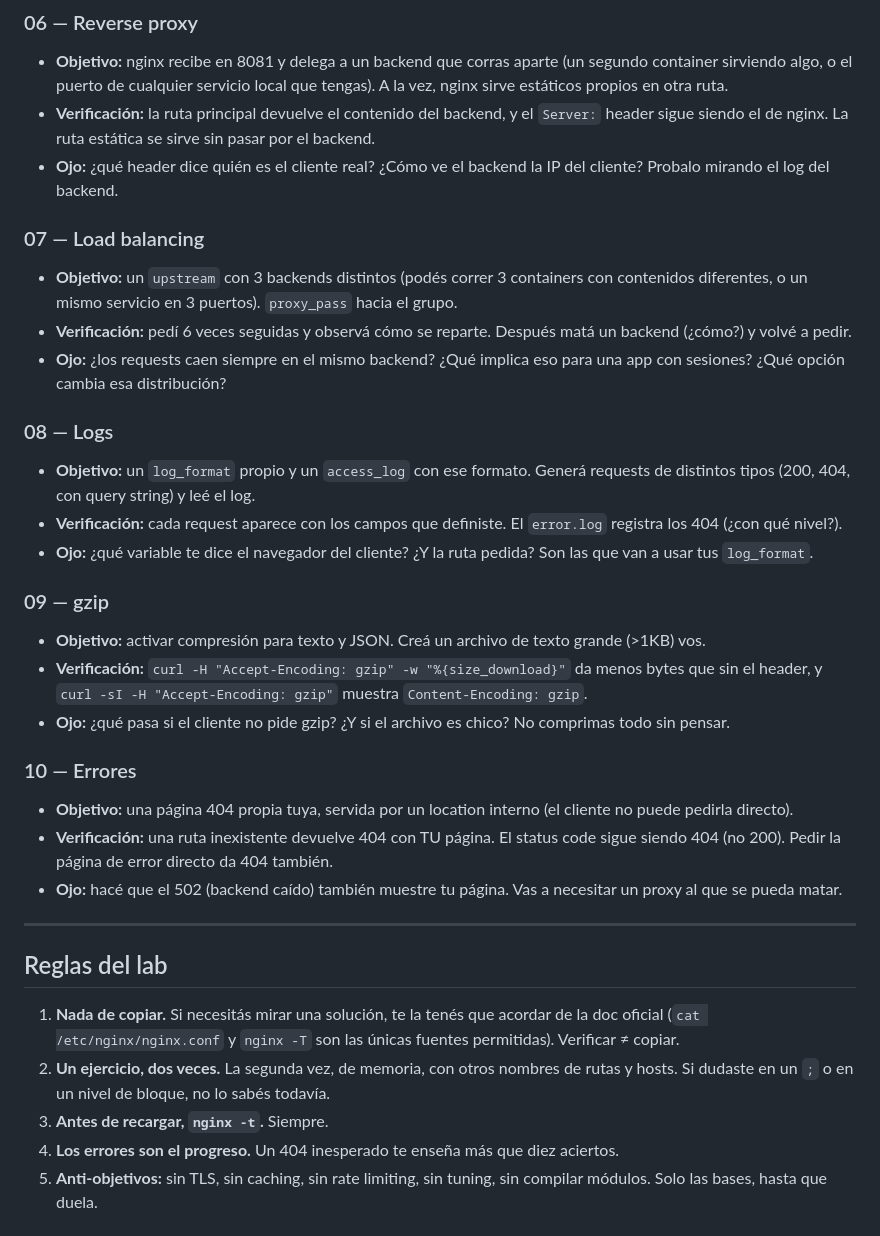
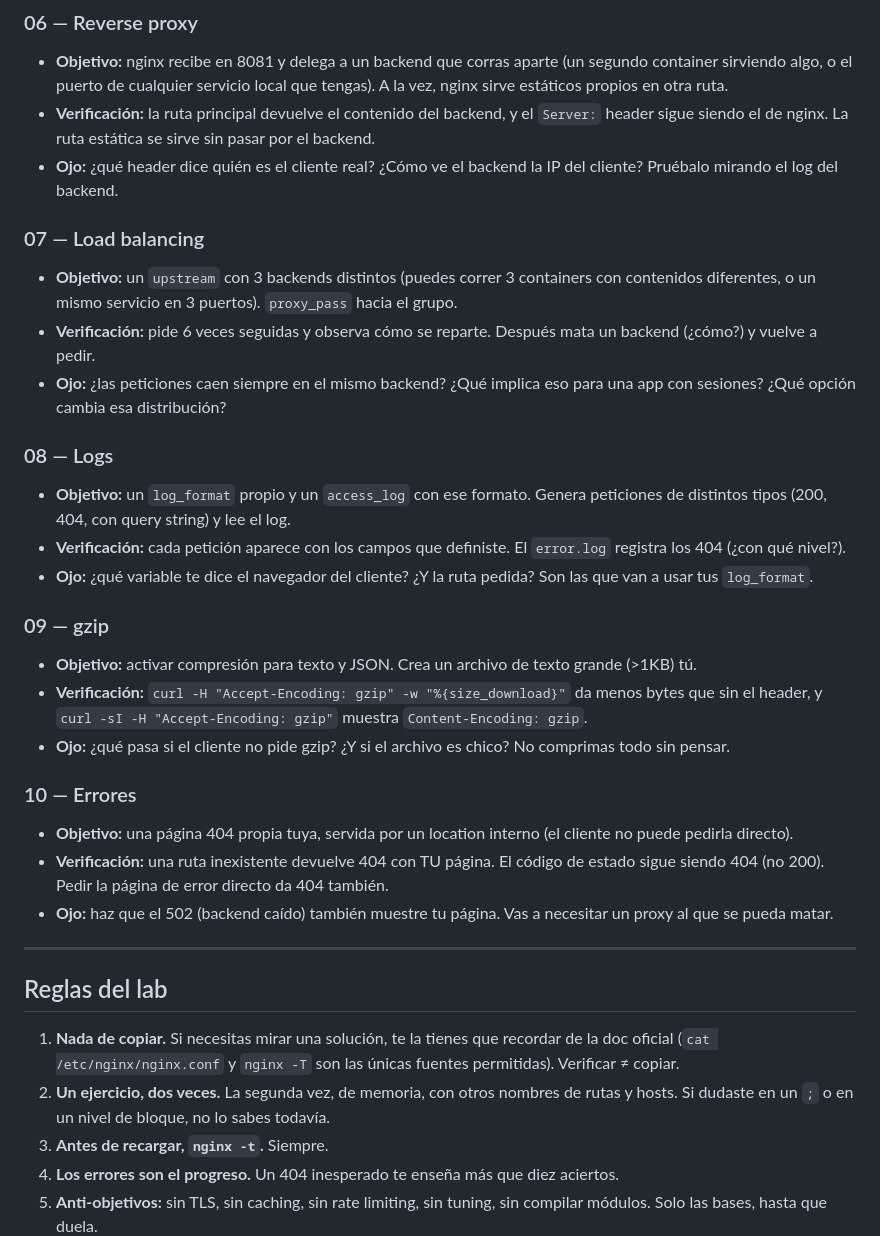
Before and after one commit to SebastianCastilloDev/ejercicios-nginx, a Markdown page: GUIA.md, the part around one of its changes. GitHub-like rendering.

```diff
--- a/GUIA.md
+++ b/GUIA.md
@@ -66,34 +66,34 @@ o seguís en la siguiente.
 ### 06 — Reverse proxy
 - **Objetivo:** nginx recibe en 8081 y delega a un backend que corras aparte (un segundo container sirviendo algo, o el puerto de cualquier servicio local que tengas). A la vez, nginx sirve estáticos propios en otra ruta.
 - **Verificación:** la ruta principal devuelve el contenido del backend, y el `Server:` header sigue siendo el de nginx. La ruta estática se sirve sin pasar por el backend.
-- **Ojo:** ¿qué header dice quién es el cliente real? ¿Cómo ve el backend la IP del cliente? Probalo mirando el log del backend.
+- **Ojo:** ¿qué header dice quién es el cliente real? ¿Cómo ve el backend la IP del cliente? Pruébalo mirando el log del backend.
 
 ### 07 — Load balancing
-- **Objetivo:** un `upstream` con 3 backends distintos (podés correr 3 containers con contenidos diferentes, o un mismo servicio en 3 puertos). `proxy_pass` hacia el grupo.
-- **Verificación:** pedí 6 veces seguidas y observá cómo se reparte. Después matá un backend (¿cómo?) y volvé a pedir.
-- **Ojo:** ¿los requests caen siempre en el mismo backend? ¿Qué implica eso para una app con sesiones? ¿Qué opción cambia esa distribución?
+- **Objetivo:** un `upstream` con 3 backends distintos (puedes correr 3 containers con contenidos diferentes, o un mismo servicio en 3 puertos). `proxy_pass` hacia el grupo.
+- **Verificación:** pide 6 veces seguidas y observa cómo se reparte. Después mata un backend (¿cómo?) y vuelve a pedir.
+- **Ojo:** ¿las peticiones caen siempre en el mismo backend? ¿Qué implica eso para una app con sesiones? ¿Qué opción cambia esa distribución?
 
 ### 08 — Logs
-- **Objetivo:** un `log_format` propio y un `access_log` con ese formato. Generá requests de distintos tipos (200, 404, con query string) y leé el log.
-- **Verificación:** cada request aparece con los campos que definiste. El `error.log` registra los 404 (¿con qué nivel?).
+- **Objetivo:** un `log_format` propio y un `access_log` con ese formato. Genera peticiones de distintos tipos (200, 404, con query string) y lee el log.
+- **Verificación:** cada petición aparece con los campos que definiste. El `error.log` registra los 404 (¿con qué nivel?).
 - **Ojo:** ¿qué variable te dice el navegador del cliente? ¿Y la ruta pedida? Son las que van a usar tus `log_format`.
 
 ### 09 — gzip
-- **Objetivo:** activar compresión para texto y JSON. Creá un archivo de texto grande (>1KB) vos.
+- **Objetivo:** activar compresión para texto y JSON. Crea un archivo de texto grande (>1KB) tú.
 - **Verificación:** `curl -H "Accept-Encoding: gzip" -w "%{size_download}"` da menos bytes que sin el header, y `curl -sI -H "Accept-Encoding: gzip"` muestra `Content-Encoding: gzip`.
 - **Ojo:** ¿qué pasa si el cliente no pide gzip? ¿Y si el archivo es chico? No comprimas todo sin pensar.
 
 ### 10 — Errores
 - **Objetivo:** una página 404 propia tuya, servida por un location interno (el cliente no puede pedirla directo).
-- **Verificación:** una ruta inexistente devuelve 404 con TU página. El status code sigue siendo 404 (no 200). Pedir la página de error directo da 404 también.
-- **Ojo:** hacé que el 502 (backend caído) también muestre tu página. Vas a necesitar un proxy al que se pueda matar.
+- **Verificación:** una ruta inexistente devuelve 404 con TU página. El código de estado sigue siendo 404 (no 200). Pedir la página de error directo da 404 también.
+- **Ojo:** haz que el 502 (backend caído) también muestre tu página. Vas a necesitar un proxy al que se pueda matar.
 
 ---
 
 ## Reglas del lab
 
-1. **Nada de copiar.** Si necesitás mirar una solución, te la tenés que acordar de la doc oficial (`cat /etc/nginx/nginx.conf` y `nginx -T` son las únicas fuentes permitidas). Verificar ≠ copiar.
-2. **Un ejercicio, dos veces.** La segunda vez, de memoria, con otros nombres de rutas y hosts. Si dudaste en un `;` o en un nivel de bloque, no lo sabés todavía.
+1. **Nada de copiar.** Si necesitas mirar una solución, te la tienes que recordar de la doc oficial (`cat /etc/nginx/nginx.conf` y `nginx -T` son las únicas fuentes permitidas). Verificar ≠ copiar.
+2. **Un ejercicio, dos veces.** La segunda vez, de memoria, con otros nombres de rutas y hosts. Si dudaste en un `;` o en un nivel de bloque, no lo sabes todavía.
 3. **Antes de recargar, `nginx -t`.** Siempre.
 4. **Los errores son el progreso.** Un 404 inesperado te enseña más que diez aciertos.
 5. **Anti-objetivos:** sin TLS, sin caching, sin rate limiting, sin tuning, sin compilar módulos. Solo las bases, hasta que duela.
```
Also changed, not shown: other parts of GUIA.md (+16 -16 lines).
